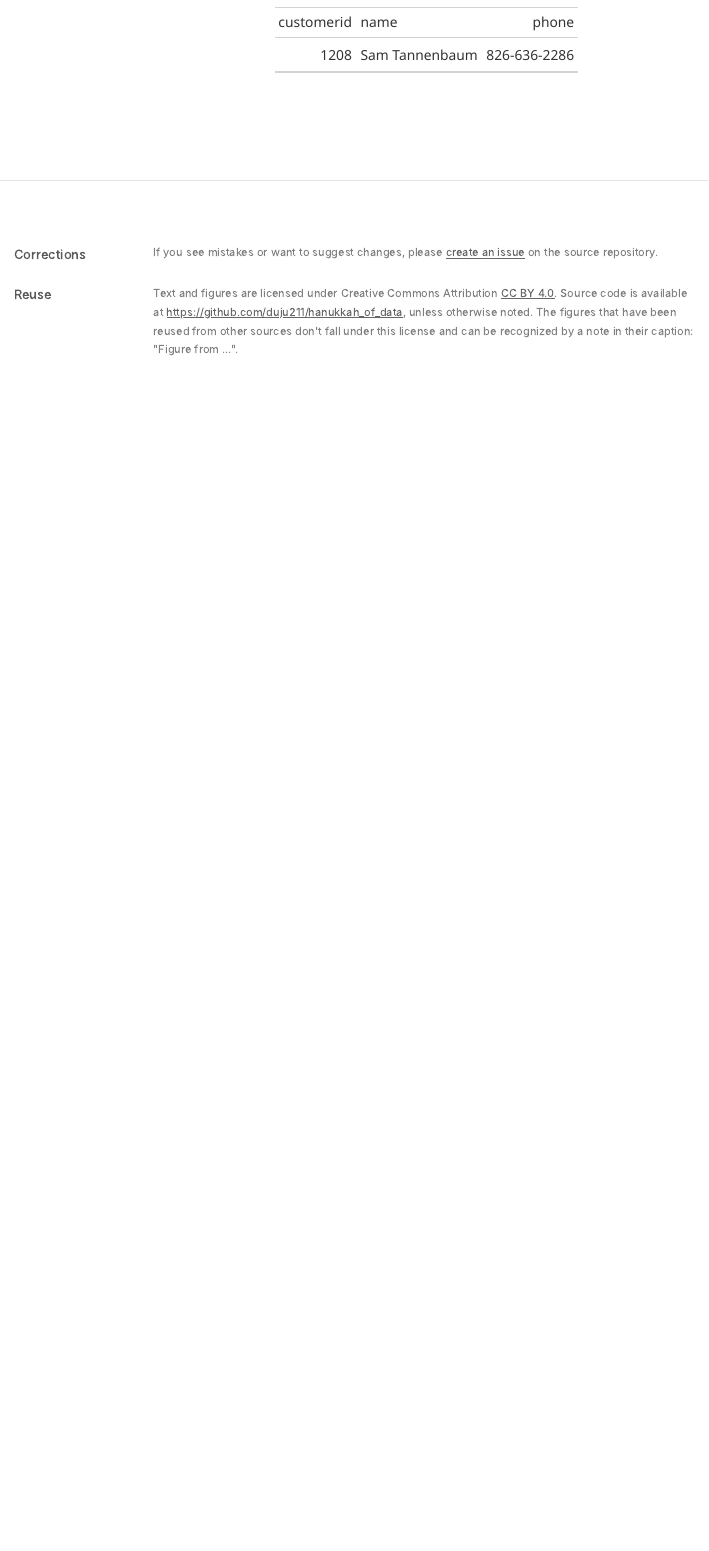
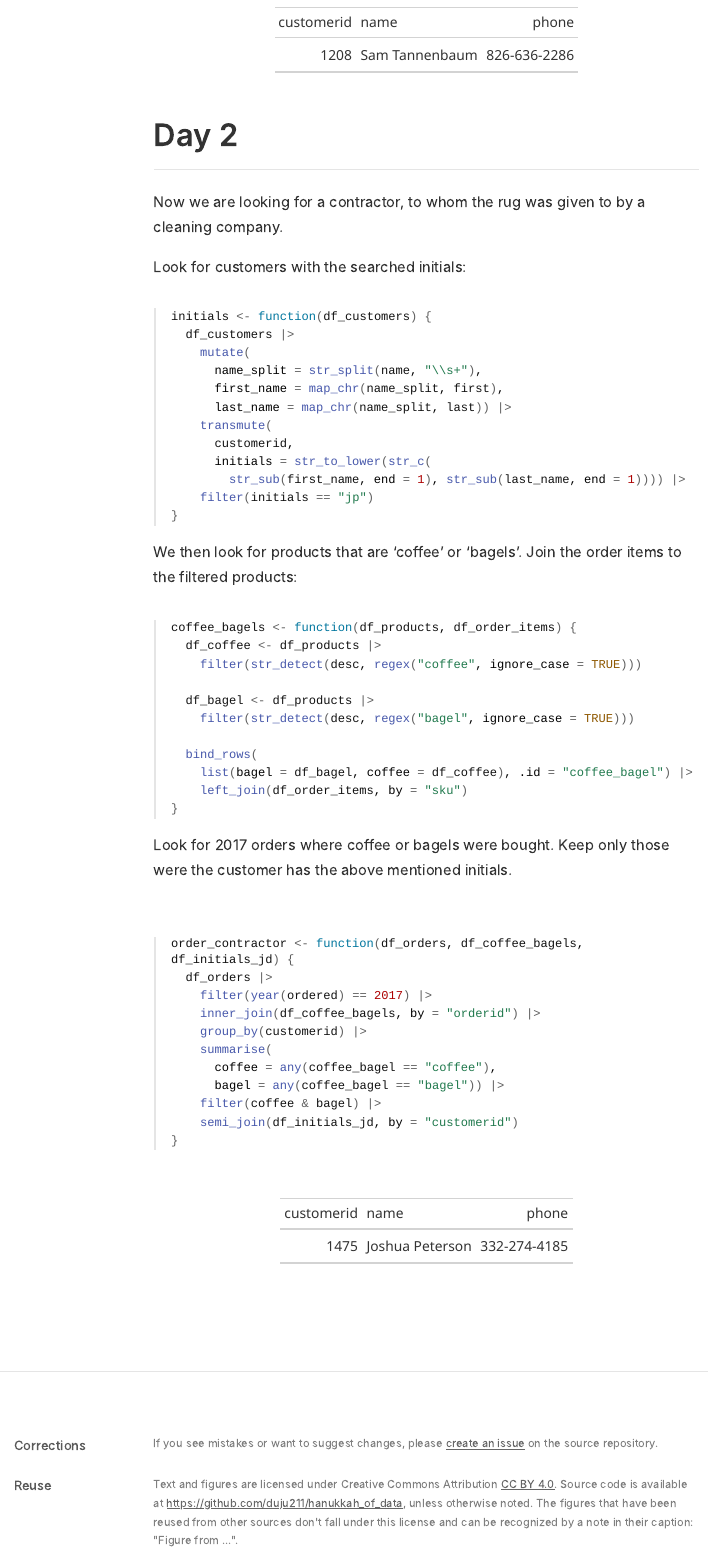
Before and after one commit to duju211/hanukkah_of_data, an R Markdown document (blog_post.Rmd): the page in a window 1100 px wide, from 1990 px down. The pictures show the output file blog_post.html that the author committed with the source, opened offline; long lines of code are wrapped.

Commit message:
Solution day 2

````diff
--- /dev/null
+++ b/R/coffee_bagels.R
@@ -0,0 +1,11 @@
+coffee_bagels <- function(df_products, df_order_items) {
+  df_coffee <- df_products |>
+    filter(str_detect(desc, regex("coffee", ignore_case = TRUE)))
+
+  df_bagel <- df_products |>
+    filter(str_detect(desc, regex("bagel", ignore_case = TRUE)))
+
+  bind_rows(
+    list(bagel = df_bagel, coffee = df_coffee), .id = "coffee_bagel") |>
+    left_join(df_order_items, by = "sku")
+}
--- /dev/null
+++ b/R/initials.R
@@ -0,0 +1,12 @@
+initials <- function(df_customers) {
+  df_customers |>
+    mutate(
+      name_split = str_split(name, "\\s+"),
+      first_name = map_chr(name_split, first),
+      last_name = map_chr(name_split, last)) |>
+    transmute(
+      customerid,
+      initials = str_to_lower(str_c(
+        str_sub(first_name, end = 1), str_sub(last_name, end = 1)))) |>
+    filter(initials == "jp")
+}
--- /dev/null
+++ b/R/order_contractor.R
@@ -0,0 +1,11 @@
+order_contractor <- function(df_orders, df_coffee_bagels, df_initials_jd) {
+  df_orders |>
+    filter(year(ordered) == 2017) |>
+    inner_join(df_coffee_bagels, by = "orderid") |>
+    group_by(customerid) |>
+    summarise(
+      coffee = any(coffee_bagel == "coffee"),
+      bagel = any(coffee_bagel == "bagel")) |>
+    filter(coffee & bagel) |>
+    semi_join(df_initials_jd, by = "customerid")
+}
--- a/blog_post.Rmd
+++ b/blog_post.Rmd
@@ -68,3 +68,33 @@ tar_read(df_customers) |>
   gt() |>
   as_raw_html()
 ```
+
+## Day 2
+
+Now we are looking for a contractor, to whom the rug was given to by a
+cleaning company.
+
+Look for customers with the searched initials:
+
+```{r, file="R/initials.R"}
+```
+
+We then look for products that are 'coffee' or 'bagels'.
+Join the order items to the filtered products:
+
+```{r, file="R/coffee_bagels.R"}
+```
+
+Look for 2017 orders where coffee or bagels were bought.
+Keep only those were the customer has the above mentioned initials.
+
+```{r, file="R/order_contractor.R"}
+```
+
+```{r, echo=FALSE}
+tar_read(df_customers) |>
+  semi_join(tar_read(df_order_contractor), by = "customerid") |>
+  select(customerid, name, phone) |>
+  gt() |>
+  as_raw_html()
+```
````
Also changed, not shown: _targets.R (+6 -3 lines), README.md, blog_post.html.
